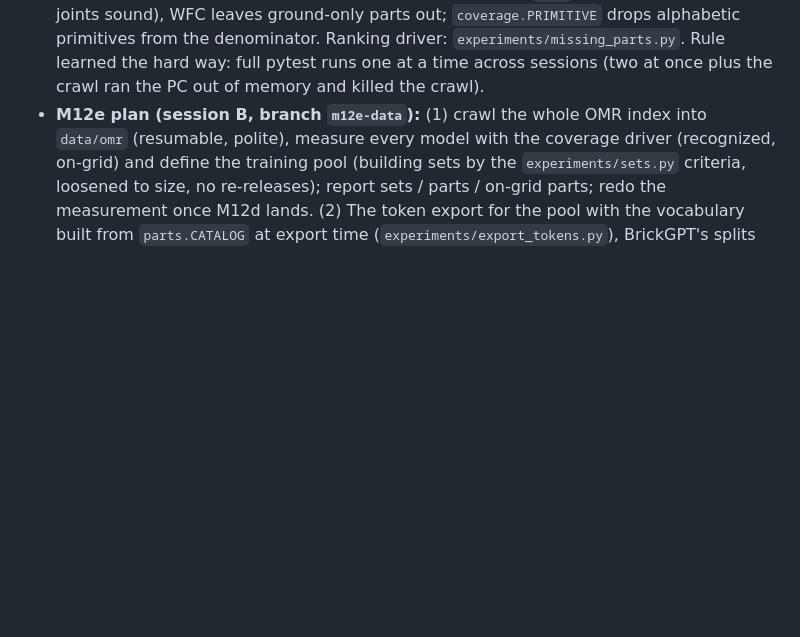
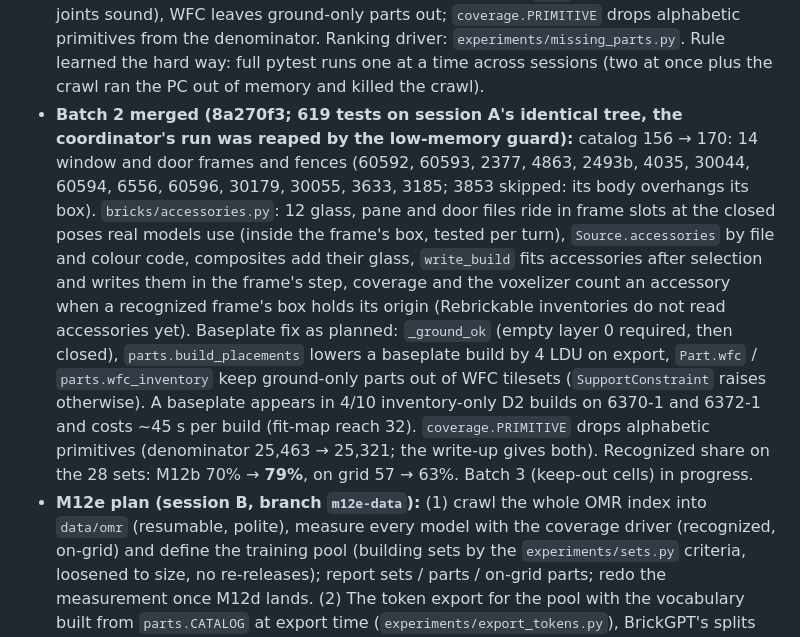
Before and after one commit to macint0/brick-wfc, a Markdown page: CLAUDE.md, the part around the change. GitHub-like rendering; blank space fills up the shorter version.

Commit message:
CLAUDE.md: M12d batch 2 merged (catalog 170, frames with contained glass, baseplate ground rule and 4 LDU export drop, 79% recognized on the 28 sets)

```diff
--- a/CLAUDE.md
+++ b/CLAUDE.md
@@ -510,6 +510,18 @@ open; nothing changes there now.
   ground-only parts out; `coverage.PRIMITIVE` drops alphabetic primitives from the denominator. Ranking driver:
   `experiments/missing_parts.py`. Rule learned the hard way: full pytest runs one at a time across sessions (two at once
   plus the crawl ran the PC out of memory and killed the crawl).
+- **Batch 2 merged (8a270f3; 619 tests on session A's identical tree, the coordinator's run was reaped by the low-memory
+  guard):** catalog 156 → 170: 14 window and door frames and fences (60592, 60593, 2377, 4863, 2493b, 4035, 30044, 60594,
+  6556, 60596, 30179, 30055, 3633, 3185; 3853 skipped: its body overhangs its box). `bricks/accessories.py`: 12 glass,
+  pane and door files ride in frame slots at the closed poses real models use (inside the frame's box, tested per turn),
+  `Source.accessories` by file and colour code, composites add their glass, `write_build` fits accessories after
+  selection and writes them in the frame's step, coverage and the voxelizer count an accessory when a recognized frame's
+  box holds its origin (Rebrickable inventories do not read accessories yet). Baseplate fix as planned: `_ground_ok`
+  (empty layer 0 required, then closed), `parts.build_placements` lowers a baseplate build by 4 LDU on export,
+  `Part.wfc` / `parts.wfc_inventory` keep ground-only parts out of WFC tilesets (`SupportConstraint` raises otherwise).
+  A baseplate appears in 4/10 inventory-only D2 builds on 6370-1 and 6372-1 and costs ~45 s per build (fit-map reach
+  32). `coverage.PRIMITIVE` drops alphabetic primitives (denominator 25,463 → 25,321; the write-up gives both).
+  Recognized share on the 28 sets: M12b 70% → **79%**, on grid 57 → 63%. Batch 3 (keep-out cells) in progress.
 - **M12e plan (session B, branch `m12e-data`):** (1) crawl the whole OMR index into `data/omr` (resumable, polite),
   measure every model with the coverage driver (recognized, on-grid) and define the training pool (building sets by
   the `experiments/sets.py` criteria, loosened to size, no re-releases); report sets / parts / on-grid parts; redo the
```
